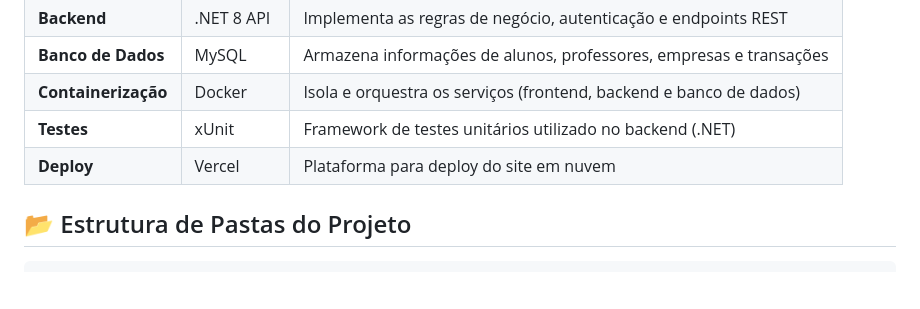
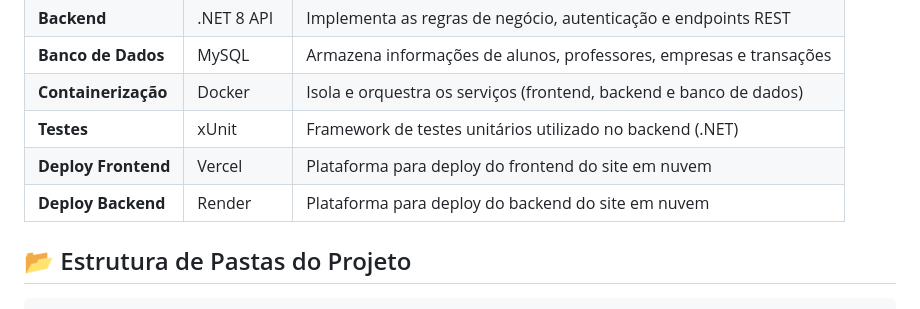
Before and after one commit to RafaelLopes1810/sistema-de-moeda, a Markdown page: README.md, the part around the change. Drawn GitHub-style; blank space fills up the shorter version.

Commit message:
Mudando README

```diff
--- a/README.md
+++ b/README.md
@@ -28,7 +28,8 @@ O projeto será desenvolvido utilizando uma stack moderna que combina **frontend
 | **Banco de Dados** | MySQL | Armazena informações de alunos, professores, empresas e transações |
 | **Containerização** | Docker | Isola e orquestra os serviços (frontend, backend e banco de dados) |
 | **Testes** | xUnit | Framework de testes unitários utilizado no backend (.NET) |
-| **Deploy** | Vercel | Plataforma para deploy do site em nuvem |
+| **Deploy Frontend** | Vercel | Plataforma para deploy do frontend do site em nuvem |
+| **Deploy Backend** | Render | Plataforma para deploy do backend do site em nuvem |
 
 ## 📂 Estrutura de Pastas do Projeto
 
```
